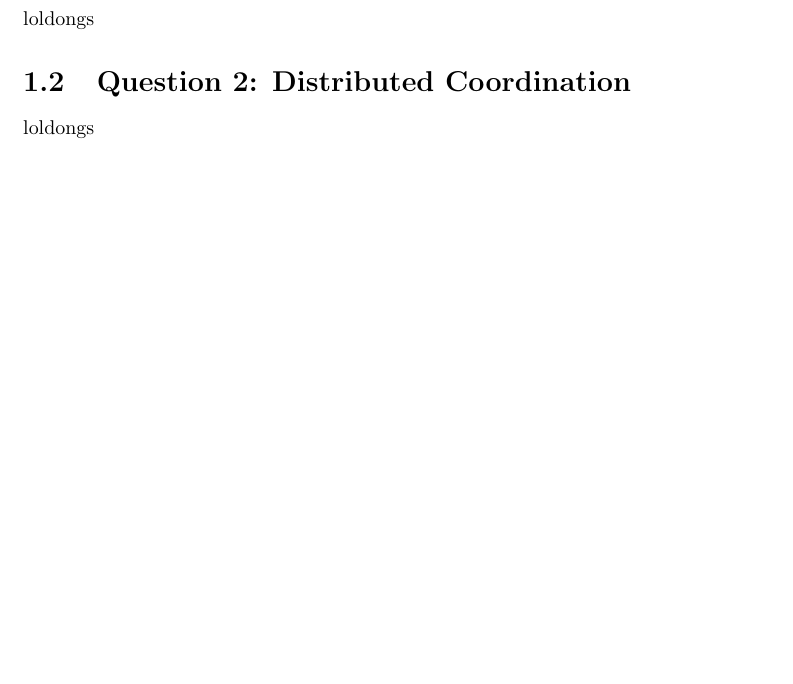
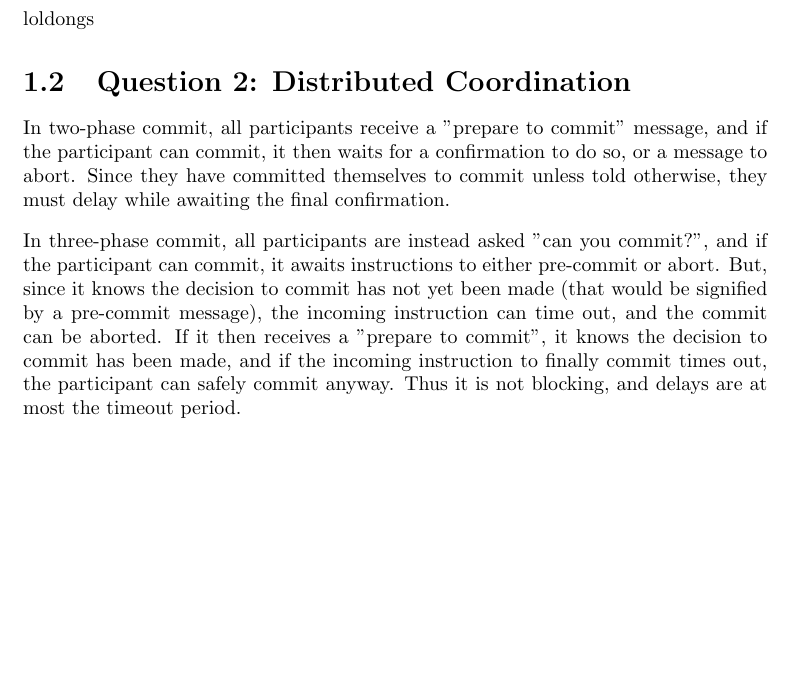
Before and after one commit to NinnOgTonic/PCSD, a LaTeX thesis (Ass4/Report/PCSD-report.tex, which reads Ass4/Report/part2.tex): part of page 3 of 4, cut so that both start at the same text. Compiled offline with pdfLaTeX.

Commit message:
added part2

```diff
--- a/Ass4/Report/part2.tex
+++ b/Ass4/Report/part2.tex
@@ -1,3 +1,5 @@
 \section{Question 2: Distributed Coordination}
 
-loldongs
+In two-phase commit, all participants receive a "prepare to commit" message, and if the participant can commit, it then waits for a confirmation to do so, or a message to abort. Since they have committed themselves to commit unless told otherwise, they must delay while awaiting the final confirmation.
+
+In three-phase commit, all participants are instead asked "can you commit?", and if the participant can commit, it awaits instructions to either pre-commit or abort. But, since it knows the decision to commit has not yet been made (that would be signified by a pre-commit message), the incoming instruction can time out, and the commit can be aborted. If it then receives a "prepare to commit", it knows the decision to commit has been made, and if the incoming instruction to finally commit times out, the participant can safely commit anyway. Thus it is not blocking, and delays are at most the timeout period.
```
